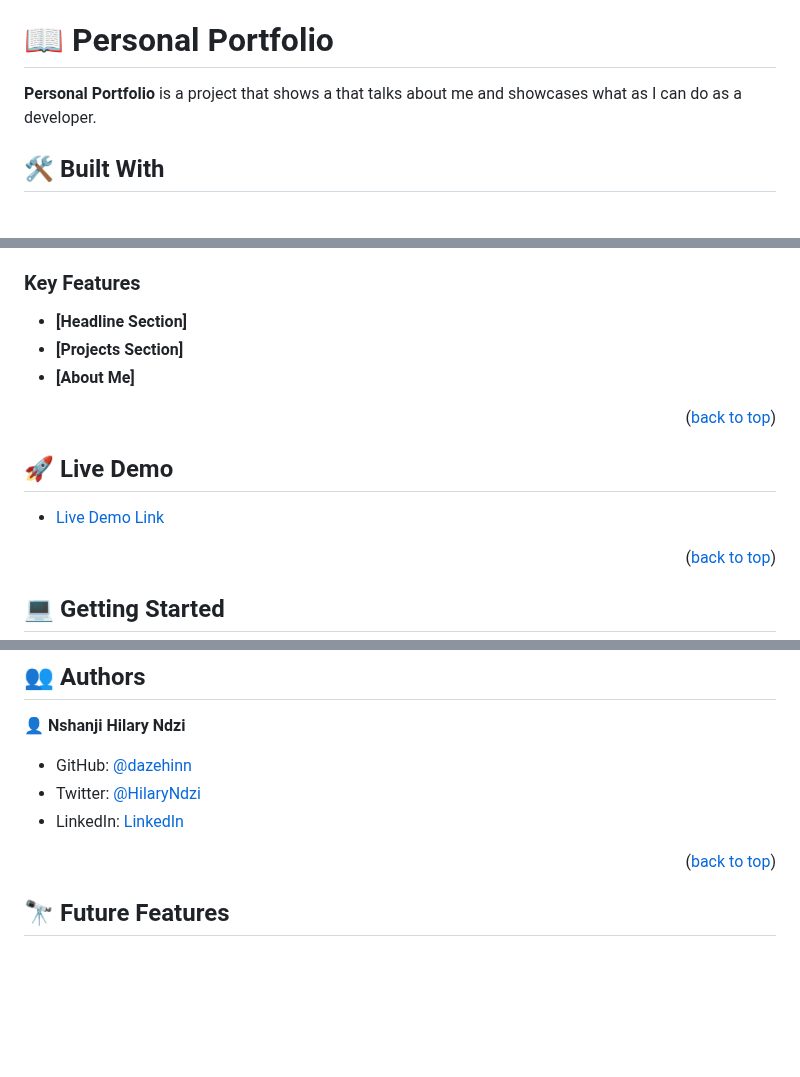
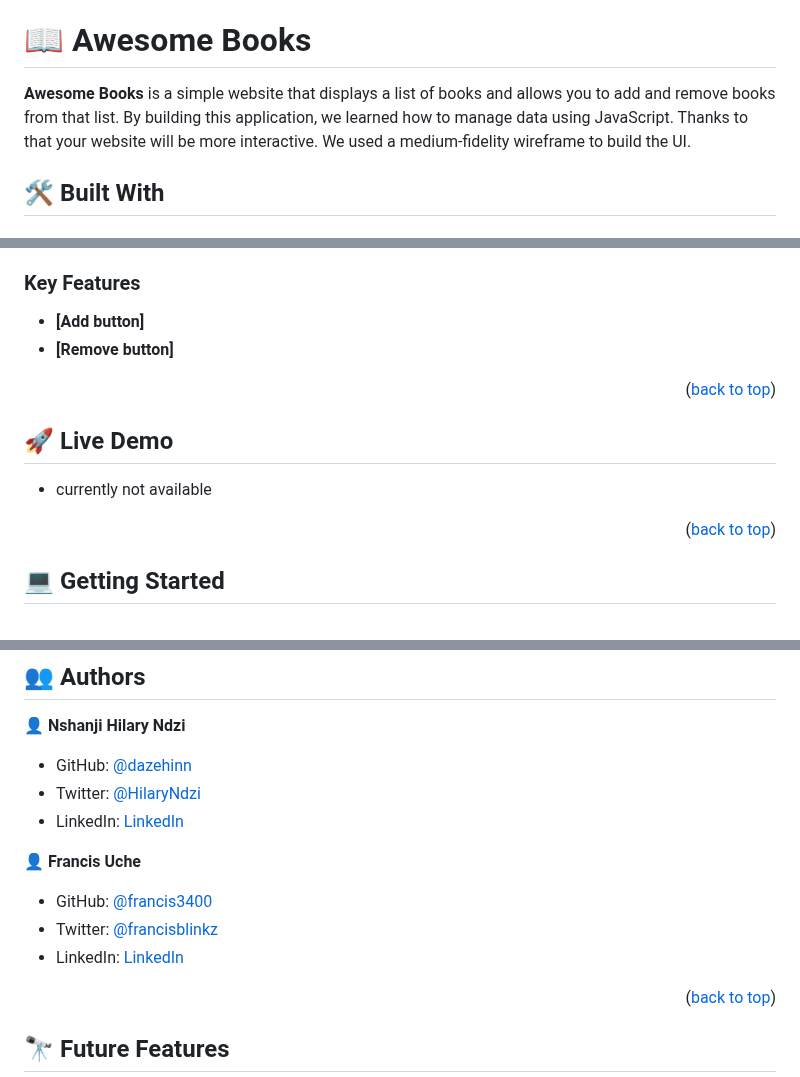
Before and after one commit to dazehinn/Awesome-books, a Markdown page: README.md, 3 parts joined by grey strips. Rendered like a GitHub page; blank space fills up the shorter version.

Commit message:
Update REEADME file

```diff
--- a/README.md
+++ b/README.md
@@ -34,9 +33,9 @@
 - [📝 License](#license)
 
 
-# 📖 Personal Portfolio <a name="about-project"></a>
+# 📖 Awesome Books <a name="about-project"></a>
 
-**Personal Portfolio** is a project that shows a that talks about me and showcases what as I can do as a developer.
+**Awesome Books** is a simple website that displays a list of books and allows you to add and remove books from that list. By building this application, we learned how to manage data using JavaScript. Thanks to that your website will be more interactive. We used a medium-fidelity wireframe to build the UI.
 
 ## 🛠 Built With <a name="built-with"></a>
 
@@ -54,16 +54,15 @@
 
 ### Key Features <a name="key-features"></a>
 
-- **[Headline Section]**
-- **[Projects Section]**
-- **[About Me]**
+- **[Add button]**
+- **[Remove button]**
 
 
 <p align="right">(<a href="#readme-top">back to top</a>)</p>
 
 ## 🚀 Live Demo <a name="live-demo"></a>
 
-- [Live Demo Link](https://dazehinn.github.io/personal-portfolio/)
+- currently not available
 
 <p align="right">(<a href="#readme-top">back to top</a>)</p>
 
@@ -106,6 +105,13 @@ You can deploy this project using Github pages
 - GitHub: [@dazehinn](https://github.com/dazehinn)
 - Twitter: [@HilaryNdzi](https://twitter.com/HilaryNdzi)
 - LinkedIn: [LinkedIn](https://www.linkedin.com/in/nshanji-hilary-ndzi-b3b8a1256/)
+
+
+👤 **Francis Uche**
+
+- GitHub: [@francis3400](https://github.com/francis3400)
+- Twitter: [@francisblinkz](https://twitter.com/francisblinkz)
+- LinkedIn: [LinkedIn](https://www.linkedin.com/in/francis-uche-88325/)
 
 
 
```
Also changed, not shown: other parts of README.md (+3 -3 lines).
